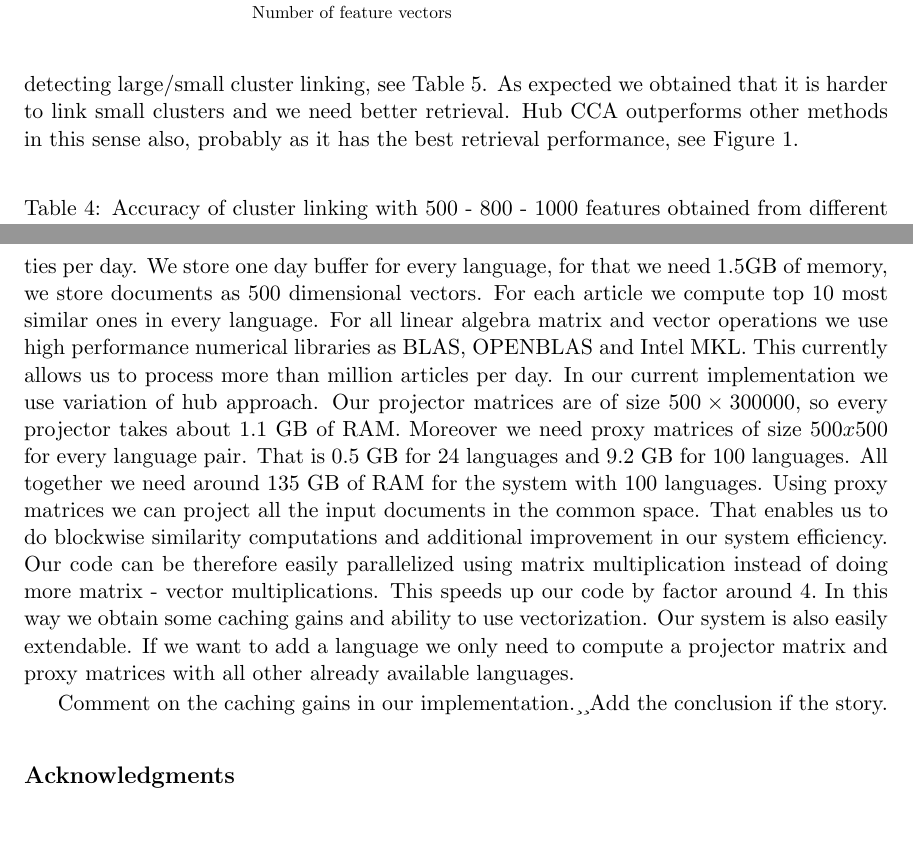
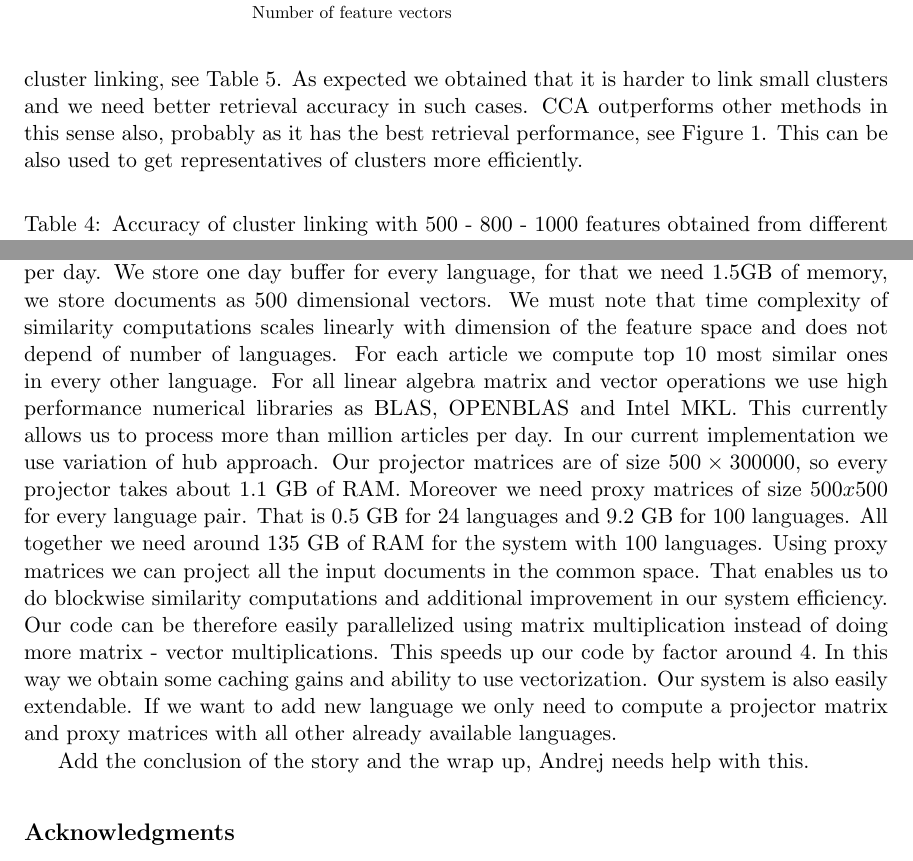
Before and after one commit to rupnikj/jair_paper, a LaTeX paper (rupnik2015.tex): two parts of pages 20 and 22 of 24, joined at a grey line, cut so that both start at the same text, the shorter picture padded with empty space. Compiled offline with pdfLaTeX.

Commit message:
Scale part update. We need the wrap up of the story.

```diff
--- a/rupnik2015.tex
+++ b/rupnik2015.tex
@@ -562,8 +562,9 @@ We also have a problem with the quality of the test data. For example, if we loo
 In order to determine how accurately we can predict cluster equivalence we have performed two experiments. In the first experiment we wanted to test how well do the individual approaches for cross-lingual article linking perform when used for linking the clusters about the same event. In the second experiment we tested how accurate is the prediction model when trained on different subsets of learning features. To evaluate the prediction accuracy for a given dataset we used 10-fold cross validation. In this technique, the dataset is partitioned into 10 folds, where 9 folds are used for training a model and the left-out fold is then used to test the accuracy of the model. The learning and testing process is repeated 10 times, each time with a different left-out fold.
 
 In Section~\ref{sec:models} we have described three main algorithms for identifying similar articles in different languages. These algorithms were $k$-means, LSI and CCA. To test which of these algorithms performs best we performed the following test. Using each algorithm, we analyzed all articles in Event Registry to find the most similar articles in other languages. The values of the cross-lingual article linking features (\texttt{linkCount} and \texttt{avgSimScore}) were then recomputed for all annotated learning examples. A dataset with only these two features and the label was constructed and used to test how accurate prediction models can be induced using the data. The results of the experiment are shown in Table~\ref{table:linkingEvalAlgos}. The table shows for each of the algorithms the obtained classification accuracy, precision and recall. We can see that the most informative features for cluster linking are obtained using the CCA algorithm, while $k$-means performs the worse. Firstly we verified the AMRR (average of mean reciprocal ranks over all language pairs) performance of approaches by holding out $15000$ aligned test documents and using $300000$ aligned documents
- as the training set. Figure~\ref{pc:AMRR} shows AMRR score as the function of the number of feature vectors. It is clear that CCA outperforms LSI approach and K-means lags far behind.
-Furthermore we inspected how number of features influences the accuracy of cluster linking. As we can see from Table~\ref{table:linkingEvalAlgos} choosing number of features vectors larger than $500$ barely effects linking performance. That is probably due to overfitting. Moreover we tested the performance of detecting large/small cluster linking, see Table~\ref{table:linkingEvalAlgosLargeSmall}.  As expected we obtained that it is harder to link small clusters and we need better retrieval. Hub CCA outperforms other methods in this sense also, probably as it has the best retrieval performance, see Figure~\ref{pic:AMRR}.
+ as the training set. Figure~\ref{pic:AMRR} shows AMRR score as the function of the number of feature vectors. It is clear that CCA outperforms LSI approach and K-means lags far behind.
+Furthermore we inspected how number of features influences the accuracy of cluster linking. As we can see from Table~\ref{table:linkingEvalAlgos} choosing number of features vectors larger than $500$ barely effects linking performance. That is probably due to overfitting. Moreover we tested the performance of detecting large/small cluster linking, see Table~\ref{table:linkingEvalAlgosLargeSmall}.  As expected we obtained that it is harder to link small clusters and we need better retrieval accuracy in such cases. CCA outperforms other methods in this sense also, probably as it has the best retrieval performance, see Figure~\ref{pic:AMRR}. This can be also used
+to get representatives of clusters more efficiently.
 
 %{\oldText{TODO:} add some explanation why this might be so.}
 %\emph{Andrej adds some tests, new experiment description graphs, and explanations for performance, done by Monday}
@@ -678,12 +680,12 @@ One of the main advantages of our approach is that scales really well. It is fas
 
-Currently we compute similarities over $24$ languages with tags: eng, spa, deu, zho, ita, fra, rus, swe, nld, tur, jpn, por, ara, fin, ron, kor, hrv, tam, hun, slv, pol, srp, cat, ukr but we support up to $100$ top Wikipedis languages. Our data stream is Newsfeed(http://newsfeed.ijs.si/) that produces $430k$ unique articles per day. Our system currently computes 400k similiarites per 200ms, that means that we compute $16*10^10$ similarities per day. We
-store one day buffer for every language, for that we need 1.5GB of memory, we store documents as 500 dimensional vectors. For each article we compute top $10$ most similar ones in every language.
+Currently we compute similarities over $24$ languages with tags: eng, spa, deu, zho, ita, fra, rus, swe, nld, tur, jpn, por, ara, fin, ron, kor, hrv, tam, hun, slv, pol, srp, cat, ukr but we support up to $100$ top Wikipedis languages. Our data stream is Newsfeed (http://newsfeed.ijs.si/) that produces $430k$ unique articles per day. Our system currently computes 400k similiarites per 200ms, that means that we compute $16*10^10$ similarities per day. We
+store one day buffer for every language, for that we need 1.5GB of memory, we store documents as 500 dimensional vectors. We must note that time complexity of similarity computations scales linearly with dimension of the feature space and does not  depend of number of languages. For each article we compute top $10$  most similar ones in every other language.
 For all linear algebra matrix and vector operations we use high performance numerical libraries as BLAS, OPENBLAS and Intel MKL. This currently allows us to process more than million articles per day.
 In our current implementation we use variation of hub approach. Our projector matrices are of size $500\times 300000,$ so every projector takes about $1.1$ GB of RAM. Moreover we need proxy matrices of size $500x500$ for every language pair. That is 0.5 GB for $24$ languages and $9.2$ GB for $100$ languages. All together we need around 135 GB of RAM for the system with 100 languages. Using proxy matrices we can project all the input documents in the common space. That enables us to do blockwise similarity computations and
 additional improvement in our system efficiency. Our code can be therefore easily parallelized using matrix multiplication instead of doing more matrix - vector multiplications. This speeds up our code by factor around $4.$ In this way we obtain some caching gains and ability to use vectorization.
-Our system is also easily extendable. If we want to add a language we only need to compute a projector matrix and proxy matrices with all other already available languages.
+Our system is also easily extendable. If we want to add new language we only need to compute a projector matrix and proxy matrices with all other already available languages.
 
-Comment on the caching gains in our implementation.¸¸Add the conclusion if the story.
+Add the conclusion of the story and the wrap up, Andrej needs help with this.
 
 
 \acks{The authors wish to thank blah blah blah.}
```
Also changed, not shown: rupnik2015.tex (3 more changed lines).
